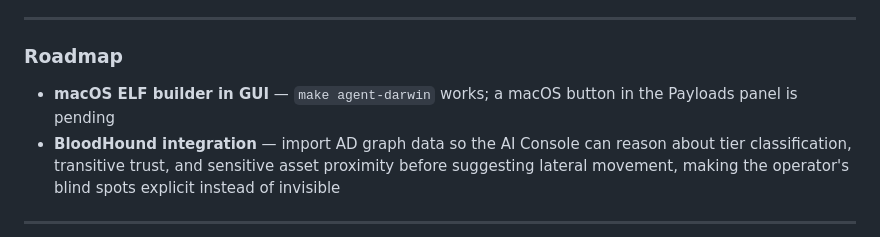
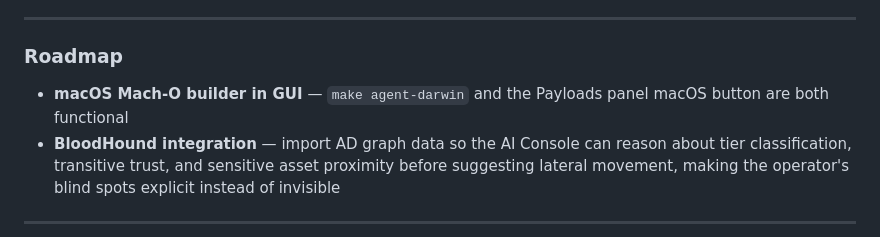
Before and after one commit to endgamec2framework/endgame, a Markdown page: README.md, the part around the change. Rendered like a GitHub page.

Commit message:
docs(readme): mark macOS GUI builder as complete in roadmap
Co-Authored-By: Claude Sonnet 4.6 <noreply@anthropic.com>
Claude-Session: https://claude.ai/code/session_01QdDKEMxs9fqTYGhGAqP956

```diff
--- a/README.md
+++ b/README.md
@@ -155,7 +155,7 @@ The peer-relay path is: agent fails direct beacon → reads cached peer list →
 
 ### Roadmap
 
-- **macOS ELF builder in GUI** — `make agent-darwin` works; a macOS button in the Payloads panel is pending
+- **macOS Mach-O builder in GUI** — `make agent-darwin` and the Payloads panel macOS button are both functional
 - **BloodHound integration** — import AD graph data so the AI Console can reason about tier classification, transitive trust, and sensitive asset proximity before suggesting lateral movement, making the operator's blind spots explicit instead of invisible
 
 ---
```
